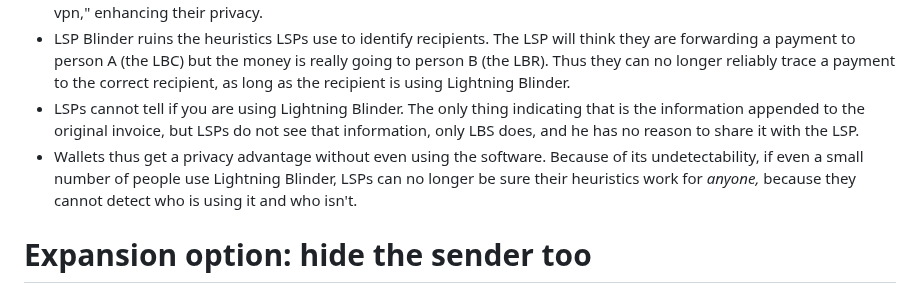
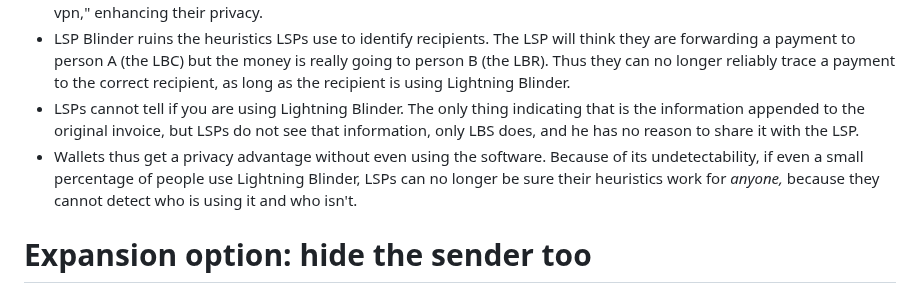
Before and after one commit to supertestnet/lightning_blinder, a Markdown page: README.md, the part around the change. Rendered like a GitHub page.

```diff
--- a/README.md
+++ b/README.md
@@ -26,7 +26,7 @@ This protocol enables a bunch of cool features:
 - People who want better privacy than they can get from a regular LSP can use one or more LBCs as a kind of "LN routing vpn," enhancing their privacy.
 - LSP Blinder ruins the heuristics LSPs use to identify recipients. The LSP will think they are forwarding a payment to person A (the LBC) but the money is really going to person B (the LBR). Thus they can no longer reliably trace a payment to the correct recipient, as long as the recipient is using Lightning Blinder.
 - LSPs cannot tell if you are using Lightning Blinder. The only thing indicating that is the information appended to the original invoice, but LSPs do not see that information, only LBS does, and he has no reason to share it with the LSP.
-- Wallets thus get a privacy advantage without even using the software. Because of its undetectability, if even a small number of people use Lightning Blinder, LSPs can no longer be sure their heuristics work for *anyone,* because they cannot detect who is using it and who isn't.
+- Wallets thus get a privacy advantage without even using the software. Because of its undetectability, if even a small percentage of people use Lightning Blinder, LSPs can no longer be sure their heuristics work for *anyone,* because they cannot detect who is using it and who isn't.
 
 # Expansion option: hide the sender too
 The protocol as described above fools an LSP into thinking LBS is sending money to LBC when they are really sending money to LBR. But there is another way to use Lightning Blinder: have LBS -- who I have decided to call Bob, monetarily -- run the LBC software. Now suppose an LBR -- whom I shall call Charlie -- uses Bob as their LBC. When Charlie receives a payment from his friend Dave, Dave's LSP thinks Bob is the recipient when the real recipient is Charlie. But that's not all: Bob is using an LSP too, and Bob's LSP will *think* Bob is *sending* a payment when he's actually *forwarding* a payment from Dave to Charlie. So not only do you hide Charlie (the real recipient), you also hide Dave (the real sender).
```
